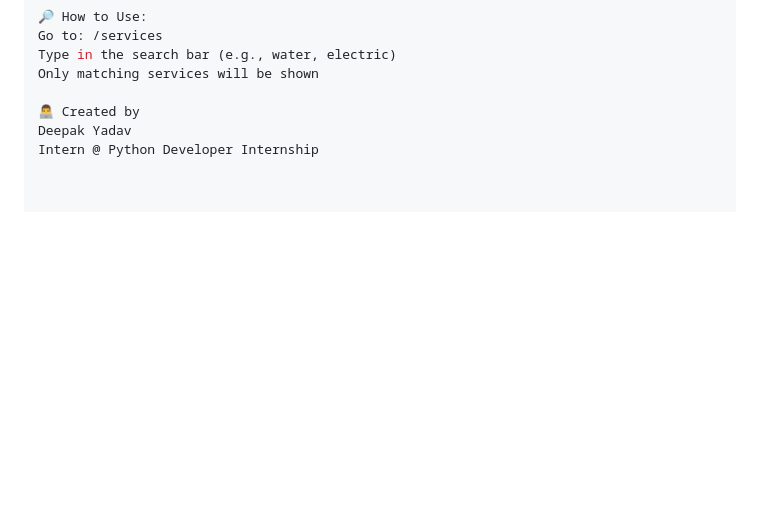
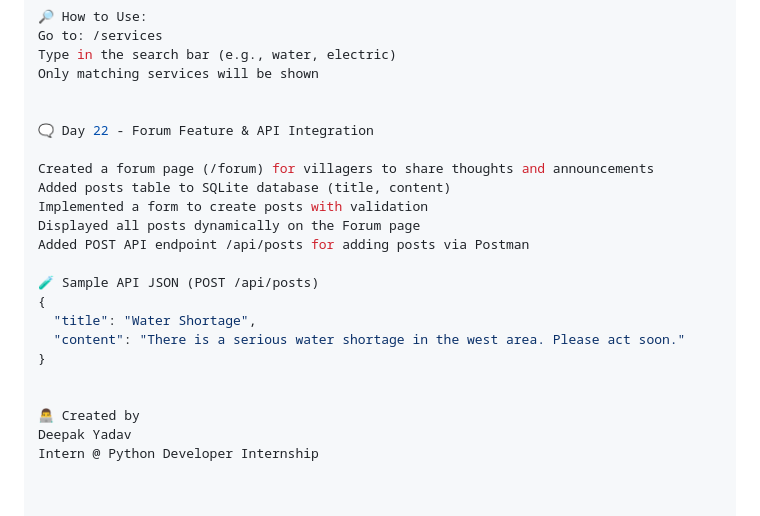
Before and after one commit to DeepakYadav-codez/villageconnect, a Markdown page: README.md, the part around the change. GitHub-like rendering; blank space fills up the shorter version.

```diff
--- a/README.md
+++ b/README.md
@@ -116,6 +116,22 @@ Go to: /services
 Type in the search bar (e.g., water, electric)
 Only matching services will be shown
 
+
+🗨️ Day 22 - Forum Feature & API Integration
+
+Created a forum page (/forum) for villagers to share thoughts and announcements
+Added posts table to SQLite database (title, content)
+Implemented a form to create posts with validation
+Displayed all posts dynamically on the Forum page
+Added POST API endpoint /api/posts for adding posts via Postman
+
+🧪 Sample API JSON (POST /api/posts)
+{
+  "title": "Water Shortage",
+  "content": "There is a serious water shortage in the west area. Please act soon."
+}
+
+
 👨‍💻 Created by
 Deepak Yadav
 Intern @ Python Developer Internship
```
